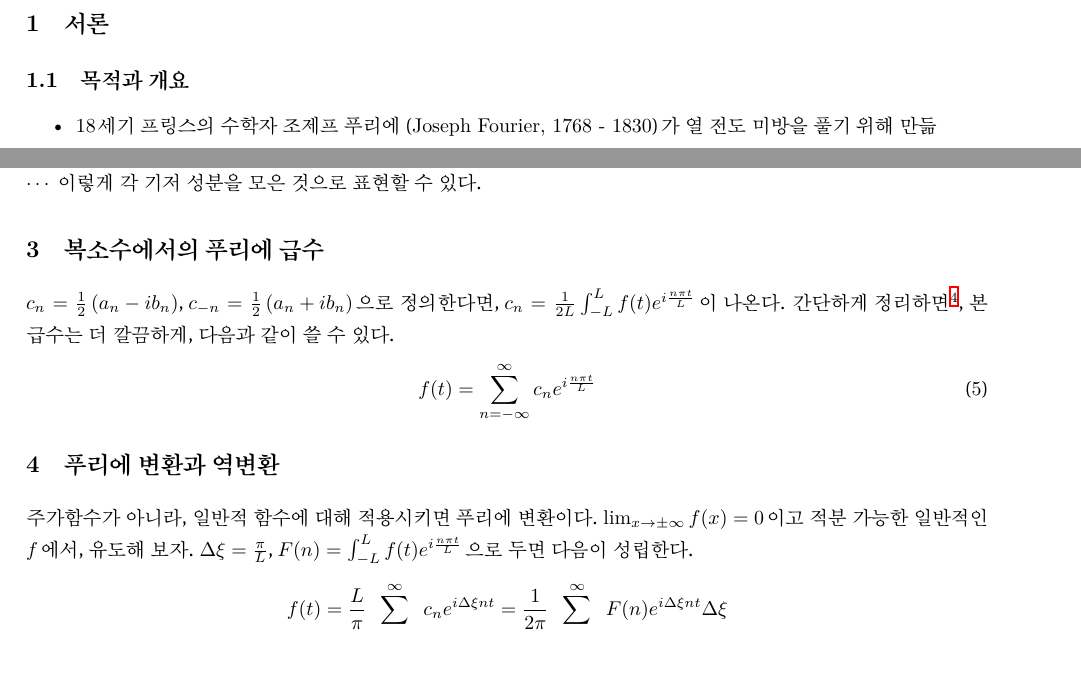
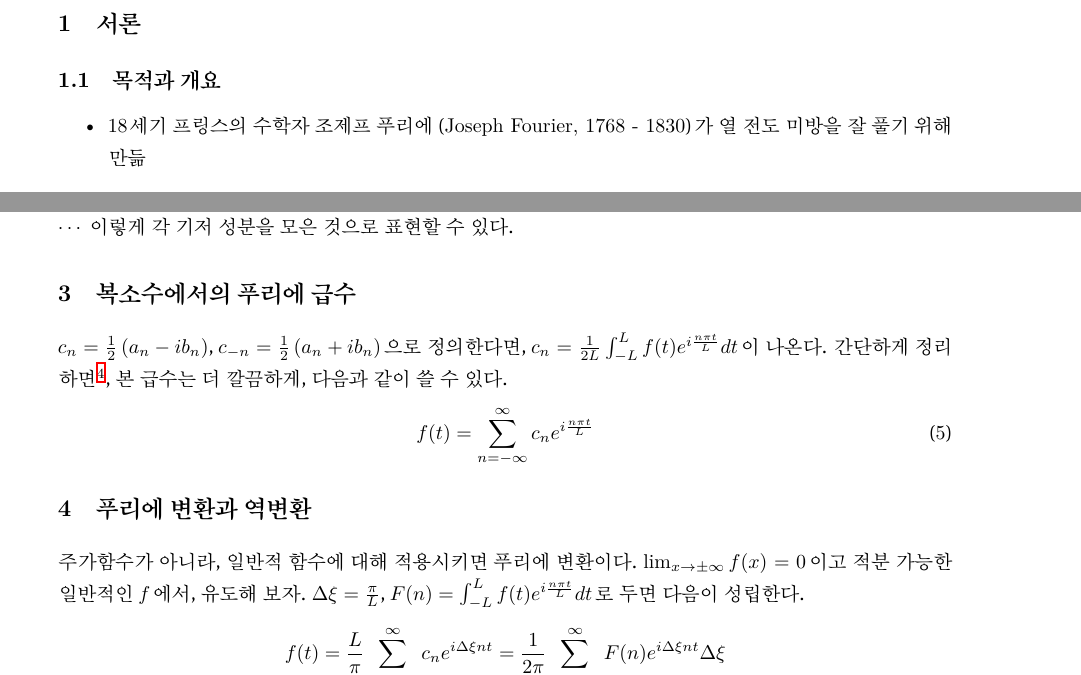
Before and after one commit to esctabcapslock/WebAudioAPI, a LaTeX document (푸리에 해석과 미방/reduce_main.tex): two parts of pages 1 and 2 of 3, joined at a grey line, cut so that both start at the same text. Compiled offline with XeLaTeX.

Commit message:
오타수정

```diff
--- a/푸리에 해석과 미방/reduce_main.tex
+++ b/푸리에 해석과 미방/reduce_main.tex
@@ -8,7 +8,7 @@
 \usepackage{amsthm}
 \hypersetup{colorlinks=false,}
 \usepackage{fapapersize}
-\usefapapersize{210mm, 297mm,20mm,*,25mm,20mm}
+\usefapapersize{210mm, 297mm,26mm,*,25mm,20mm}
 \title{푸리에 해석과 미분방정식}
 \author{esctabcapslock}
 \makeindex
@@ -19,7 +19,7 @@
 \subsection{목적과 개요}
 
 \begin{itemize}
-    \item 18세기 프링스의 수학자 조제프 푸리에 (Joseph Fourier, 1768 - 1830)가 열 전도 미방을  풀기 위해 만듦
+    \item 18세기 프링스의 수학자 조제프 푸리에 (Joseph Fourier, 1768 - 1830)가 열 전도 미방을  잘 풀기 위해 만듦
     \item 어떤 함수가 있으면, 그 함수를 삼각함수의 합으로 표현한다. 기저를 바꾼다.
     \item 전자, 전기, 통신, 기계, 구조공학, 소리 등 아주 다양한 공학 분야에서 활용 중
     \item 이를 이용하면 불확정성 원리 증명할 수 있음.
@@ -82,7 +82,7 @@ $a_0 = \frac{1}{L} \int_{-L}^{L} f(t)dt
 =\frac{1}{L} \left\langle f(t) \mid \cos\frac{n \pi t}{L}\right\rangle, b_n = \cdots$ 이렇게 각 기저 성분을 모은 것으로 표현할 수 있다.
 
 \section{복소수에서의 푸리에 급수}
-$c_n = \frac{1}{2}\left(a_n - ib_n\right)$, $c_{-n} = \frac{1}{2}\left(a_n + ib_n\right)$으로 정의한다면, $c_n = \frac{1}{2L}\int_{-L}^{L} f(t)e^{i\frac{n \pi t}{L}}$이 나온다. 간단하게 정리하면\footnote{$\cos \theta = \frac{e^{i \theta} + e^{-i \theta}}{2}$ 등 오일러 공식 활용}, 본 급수는 더 깔끔하게, 다음과 같이 쓸 수 있다.
+$c_n = \frac{1}{2}\left(a_n - ib_n\right)$, $c_{-n} = \frac{1}{2}\left(a_n + ib_n\right)$으로 정의한다면, $c_n = \frac{1}{2L}\int_{-L}^{L} f(t)e^{i\frac{n \pi t}{L}} dt$이 나온다. 간단하게 정리하면\footnote{$\cos \theta = \frac{e^{i \theta} + e^{-i \theta}}{2}$ 등 오일러 공식 활용}, 본 급수는 더 깔끔하게, 다음과 같이 쓸 수 있다.
 \begin{equation}
     f(t) = \sum_{n=-\infty}^{\infty} c_n e^{i \frac{n \pi t}{L}}
 \end{equation}
@@ -90,8 +90,8 @@ $c_n = \frac{1}{2}\left(a_n - ib_n\right)$, $c_{-n} = \frac{1}{2}\left(a_n + ib_
 %https://freshrimpsushi.github.io/posts/complex-representation-of-fourier-series/
 \section{푸리에 변환과 역변환}
 
-주가함수가 아니라, 일반적 함수에 대해 적용시키면 푸리에 변환이다. $\lim_{x \to \pm \infty}f(x)=0$이고 적분 가능한 일반적인 $f$에서, 유도해 보자.
-$\Delta \xi = \frac{\pi}{L}$, $F(n) = \int_{-L}^{L} f(t)e^{i\frac{n \pi t}{L}}$으로 두면 다음이 성립한다.
+주가함수가 아니라, 일반적 함수에 대해 적용시키면 푸리에 변환이다. $\lim_{x \to \pm \infty}f(x)=0$이고 적분 가능한 일반적인 $f$에서,  유도해 보자.
+$\Delta \xi = \frac{\pi}{L}$, $F(n) = \int_{-L}^{L} f(t)e^{i\frac{n \pi t}{L}} dt$로 두면 다음이 성립한다.
 $$f(t) = \frac{L}{\pi} \sum_{n=-\infty}^{\infty} c_n e^{i \Delta \xi n t} = \frac{1}{2\pi} \sum_{n=-\infty}^{\infty} F(n) e^{i  \Delta \xi n t} \Delta \xi$$
 그리고 $L \to \infty$로 두면, $\Delta \xi \to 0$이다. 위 식은 리만합으로써 적분꼴로 쓸 수 있다.
 
```
Also changed, not shown: 푸리에 해석과 미방/reduce_main.pdf, 푸리에 해석과 미방/reduce_main.tex (2 more changed lines).
